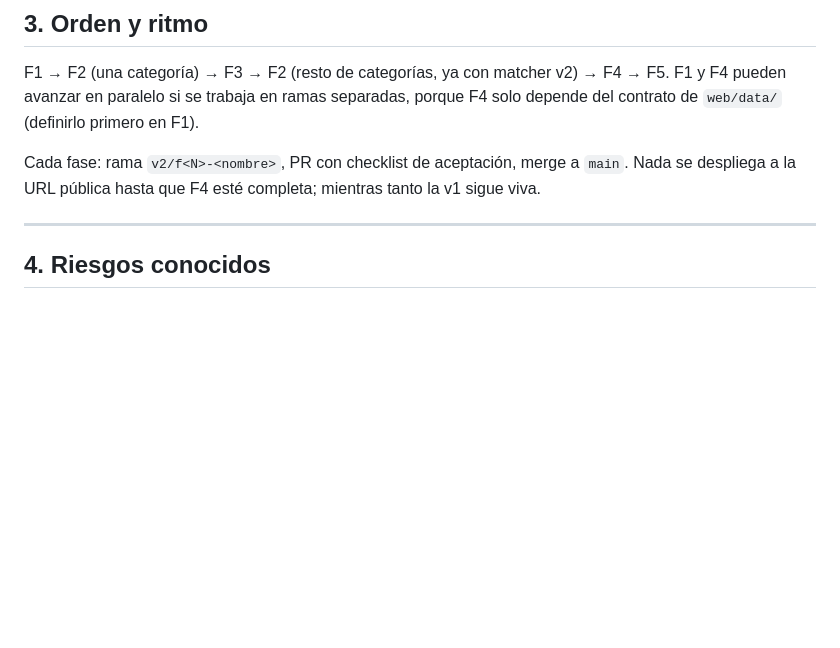
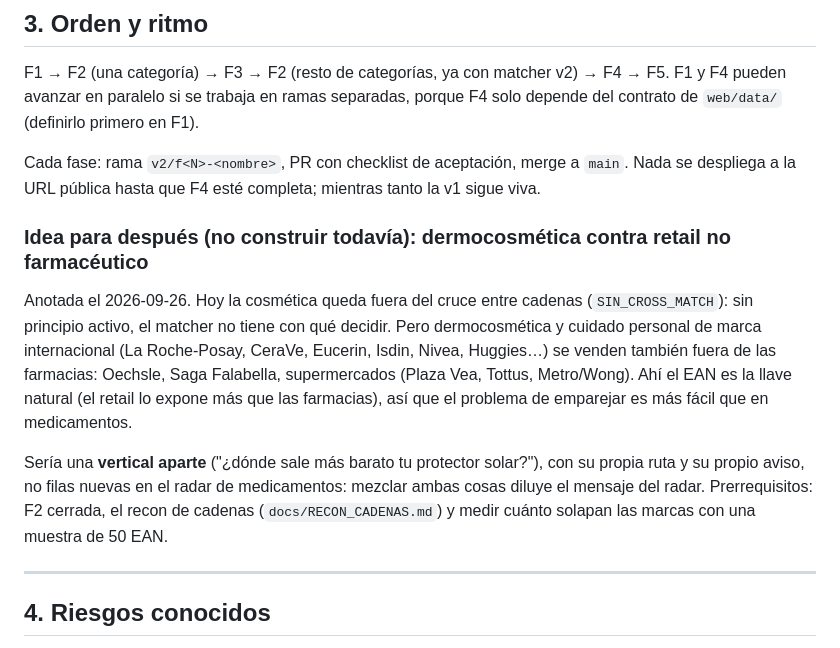
Before and after one commit to IchiSieben/farmacias, a Markdown page: V2_PLAN.md, the part around the change. Drawn GitHub-style; blank space fills up the shorter version.

Commit message:
anota en V2_PLAN la idea de dermocosmética contra retail no farmacéutico
Co-Authored-By: Claude Opus 5.5 <noreply@anthropic.com>

```diff
--- a/V2_PLAN.md
+++ b/V2_PLAN.md
@@ -328,6 +328,21 @@ Cada fase: rama `v2/f<N>-<nombre>`, PR con checklist de aceptación, merge a `ma
 Nada se despliega a la URL pública hasta que F4 esté completa; mientras tanto la v1
 sigue viva.
 
+### Idea para después (no construir todavía): dermocosmética contra retail no farmacéutico
+
+Anotada el 2026-09-26. Hoy la cosmética queda fuera del cruce entre cadenas
+(`SIN_CROSS_MATCH`): sin principio activo, el matcher no tiene con qué decidir. Pero
+dermocosmética y cuidado personal de marca internacional (La Roche-Posay, CeraVe, Eucerin,
+Isdin, Nivea, Huggies…) se venden también fuera de las farmacias: Oechsle, Saga Falabella,
+supermercados (Plaza Vea, Tottus, Metro/Wong). Ahí el EAN es la llave natural (el retail
+lo expone más que las farmacias), así que el problema de emparejar es más fácil que en
+medicamentos.
+
+Sería una **vertical aparte** ("¿dónde sale más barato tu protector solar?"), con su propia
+ruta y su propio aviso, no filas nuevas en el radar de medicamentos: mezclar ambas cosas
+diluye el mensaje del radar. Prerrequisitos: F2 cerrada, el recon de cadenas
+(`docs/RECON_CADENAS.md`) y medir cuánto solapan las marcas con una muestra de 50 EAN.
+
 ---
 
 ## 4. Riesgos conocidos
```
